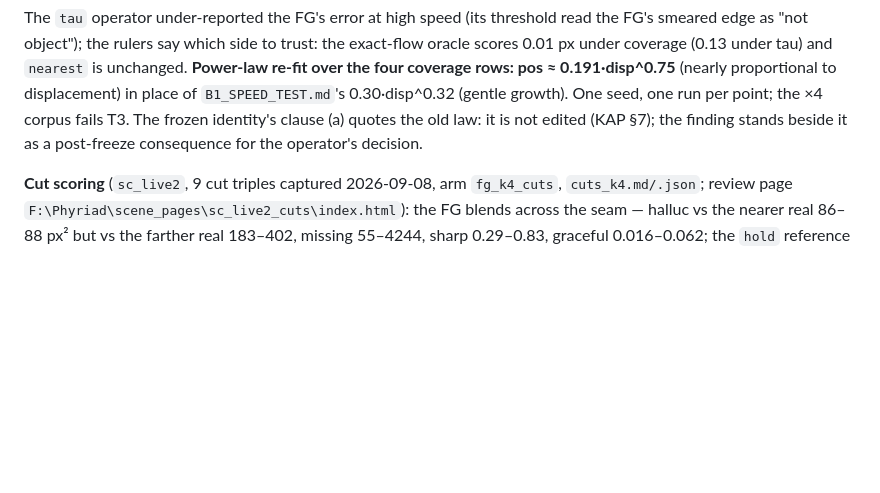
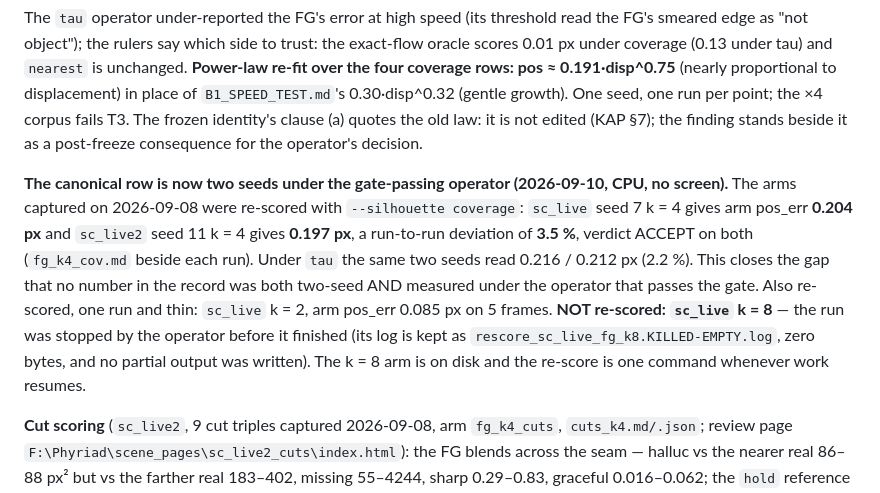
Before and after one commit to Swately/PhyriadFG, a Markdown page: docs/planning/REGIME_TEST_MATRIX.md, the part around the change. GitHub-like rendering; blank space fills up the shorter version.

Commit message:
docs: the canonical row re-scored under the gate-passing operator, two seeds (work paused here)
Re-scored the already-captured arms with --silhouette coverage, CPU only, no screen:
  sc_live  seed 7  k=4 -> arm pos_err 0.204 px, ACCEPT
  sc_live2 seed 11 k=4 -> arm pos_err 0.197 px, ACCEPT   (run-to-run deviation 3.5 %)
  sc_live  seed 7  k=2 -> arm pos_err 0.085 px, one run, 5 frames
This closes the gap that no number in the record was both two-seed AND measured under the operator whose
gate passes on its corpus. Recorded in REGIME_TEST_MATRIX.md section 9 and in the paper's Results slot 5.1.

NOT done: sc_live k=8 under coverage. The operator stopped the run; no partial output was written and the
zero-byte log is kept as rescore_sc_live_fg_k8.KILLED-EMPTY.log. Every python process was then stopped
(61 terminated, 0 remaining) and work is paused.

Co-Authored-By: Claude Opus 5 <noreply@anthropic.com>

```diff
--- a/docs/planning/REGIME_TEST_MATRIX.md
+++ b/docs/planning/REGIME_TEST_MATRIX.md
@@ -367,6 +367,8 @@ place of `B1_SPEED_TEST.md`'s 0.30·disp^0.32 (gentle growth). One seed, one run
 identity's clause (a) quotes the old law: it is not edited (KAP §7); the finding stands beside it as a post-freeze consequence
 for the operator's decision.
 
+**The canonical row is now two seeds under the gate-passing operator (2026-09-10, CPU, no screen).** The arms captured on 2026-09-08 were re-scored with `--silhouette coverage`: `sc_live` seed 7 k = 4 gives arm pos_err **0.204 px** and `sc_live2` seed 11 k = 4 gives **0.197 px**, a run-to-run deviation of **3.5 %**, verdict ACCEPT on both (`fg_k4_cov.md` beside each run). Under `tau` the same two seeds read 0.216 / 0.212 px (2.2 %). This closes the gap that no number in the record was both two-seed AND measured under the operator that passes the gate. Also re-scored, one run and thin: `sc_live` k = 2, arm pos_err 0.085 px on 5 frames. **NOT re-scored: `sc_live` k = 8** — the run was stopped by the operator before it finished (its log is kept as `rescore_sc_live_fg_k8.KILLED-EMPTY.log`, zero bytes, and no partial output was written). The k = 8 arm is on disk and the re-score is one command whenever work resumes.
+
 **Cut scoring** (`sc_live2`, 9 cut triples captured 2026-09-08, arm `fg_k4_cuts`, `cuts_k4.md/.json`; review page
 `F:\Phyriad\scene_pages\sc_live2_cuts\index.html`): the FG blends across the seam — halluc vs the nearer real 86–88 px² but
 vs the farther real 183–402, missing 55–4244, sharp 0.29–0.83, graceful 0.016–0.062; the `hold` reference scores graceful
```
Also changed, not shown: 1 other file.
